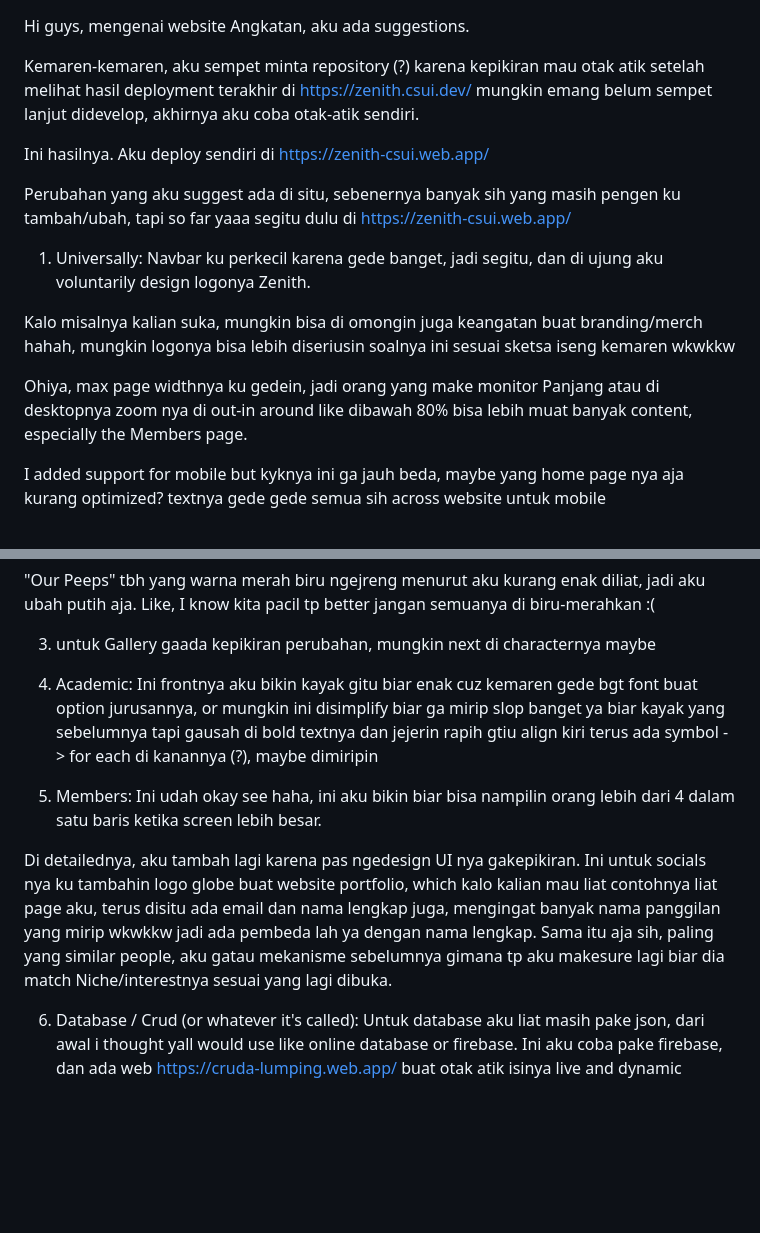
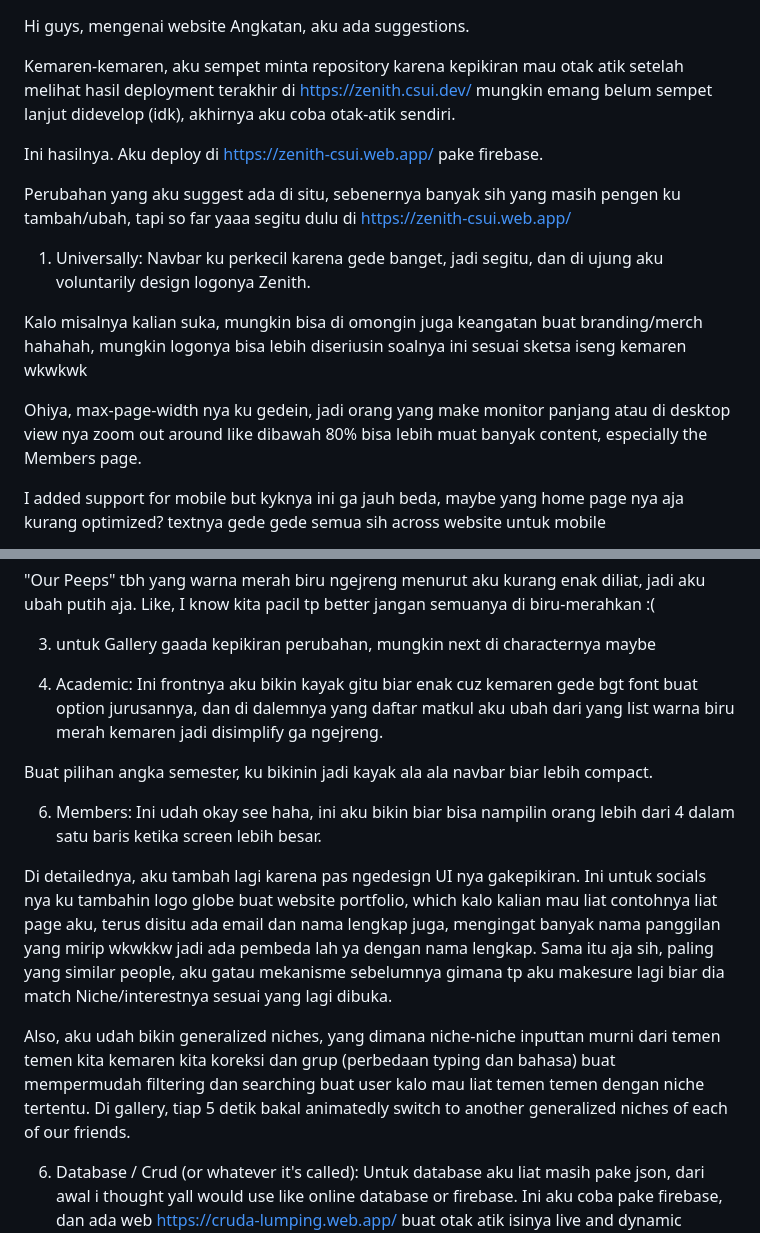
Before and after one commit to CSUI-26/website, a Markdown page: fabiangivesnotes.md, 2 parts joined by grey strips. Drawn GitHub-style; blank space fills up the shorter version.

```diff
--- a/fabiangivesnotes.md
+++ b/fabiangivesnotes.md
@@ -1,17 +1,17 @@
 Hi guys, mengenai website Angkatan, aku ada suggestions.
 
-Kemaren-kemaren, aku sempet minta repository (?) karena kepikiran mau otak atik setelah melihat hasil deployment terakhir di https://zenith.csui.dev/  mungkin emang belum sempet lanjut didevelop, akhirnya aku coba otak-atik sendiri.
+Kemaren-kemaren, aku sempet minta repository karena kepikiran mau otak atik setelah melihat hasil deployment terakhir di https://zenith.csui.dev/  mungkin emang belum sempet lanjut didevelop (idk), akhirnya aku coba otak-atik sendiri.
 
-Ini hasilnya. Aku deploy sendiri di https://zenith-csui.web.app/
+Ini hasilnya. Aku deploy di https://zenith-csui.web.app/ pake firebase.
 
 Perubahan yang aku suggest ada di situ, sebenernya banyak sih yang masih pengen ku tambah/ubah, tapi so far yaaa segitu dulu di https://zenith-csui.web.app/
 
 1. Universally:
 Navbar ku perkecil karena gede banget, jadi segitu, dan di ujung aku voluntarily design logonya Zenith.
 
-Kalo misalnya kalian suka, mungkin bisa di omongin juga keangatan buat branding/merch hahah, mungkin logonya bisa lebih diseriusin soalnya ini sesuai sketsa iseng kemaren wkwkkw
+Kalo misalnya kalian suka, mungkin bisa di omongin juga keangatan buat branding/merch hahahah, mungkin logonya bisa lebih diseriusin soalnya ini sesuai sketsa iseng kemaren wkwkwk
 
-Ohiya, max page widthnya ku gedein, jadi orang yang make monitor Panjang atau di desktopnya zoom nya di out-in around like dibawah 80% bisa lebih muat banyak content, especially the Members page.
+Ohiya, max-page-width nya ku gedein, jadi orang yang make monitor panjang atau di desktop view nya zoom out around like dibawah 80% bisa lebih muat banyak content, especially the Members page.
 
 I added support for mobile but kyknya ini ga jauh beda, maybe yang home page nya aja kurang optimized? textnya gede gede semua sih across website untuk mobile
 
@@ -25,12 +25,16 @@ Setelah di pikir-pikir, floating scroll 'jump-to-section' menurutku better diila
 3. untuk Gallery gaada kepikiran perubahan, mungkin next di characternya maybe
 
 4. Academic:
-Ini frontnya aku bikin kayak gitu biar enak cuz kemaren gede bgt font buat option jurusannya, or mungkin ini disimplify biar ga mirip slop banget ya biar kayak yang sebelumnya tapi gausah di bold textnya dan jejerin rapih gtiu align kiri terus ada symbol -> for each di kanannya (?), maybe dimiripin
+Ini frontnya aku bikin kayak gitu biar enak cuz kemaren gede bgt font buat option jurusannya, dan di dalemnya yang daftar matkul aku ubah dari yang list warna biru merah kemaren jadi disimplify ga ngejreng.
 
-5. Members:
+Buat pilihan angka semester, ku bikinin jadi kayak ala ala navbar biar lebih compact.
+
+6. Members:
 Ini udah okay see haha, ini aku bikin biar bisa nampilin orang lebih dari 4 dalam satu baris ketika screen lebih besar.
 
 Di detailednya, aku tambah lagi karena pas ngedesign UI nya gakepikiran. Ini untuk socials nya ku tambahin logo globe buat website portfolio, which kalo kalian mau liat contohnya liat page aku, terus disitu ada email dan nama lengkap juga, mengingat banyak nama panggilan yang mirip wkwkkw jadi ada pembeda lah ya dengan nama lengkap. Sama itu aja sih, paling yang similar people, aku gatau mekanisme sebelumnya gimana tp aku makesure lagi biar dia match Niche/interestnya sesuai yang lagi dibuka.
 
+Also, aku udah bikin generalized niches, yang dimana niche-niche inputtan murni dari temen temen kita kemaren kita koreksi dan grup (perbedaan typing dan bahasa) buat mempermudah filtering dan searching buat user kalo mau liat temen temen dengan niche tertentu. Di gallery, tiap 5 detik bakal animatedly switch to another generalized niches of each of our friends.
+
 6. Database / Crud (or whatever it's called):
 Untuk database aku liat masih pake json, dari awal i thought yall would use like online database or firebase. Ini aku coba pake firebase, dan ada web https://cruda-lumping.web.app/ buat otak atik isinya live and dynamic langsung keganti di website kita. Iya, web crudnya slop banget but maybe untuk UI nya bisa nanti aja cuz ini juga ga public paling yaa buat kita kita doang.
```
